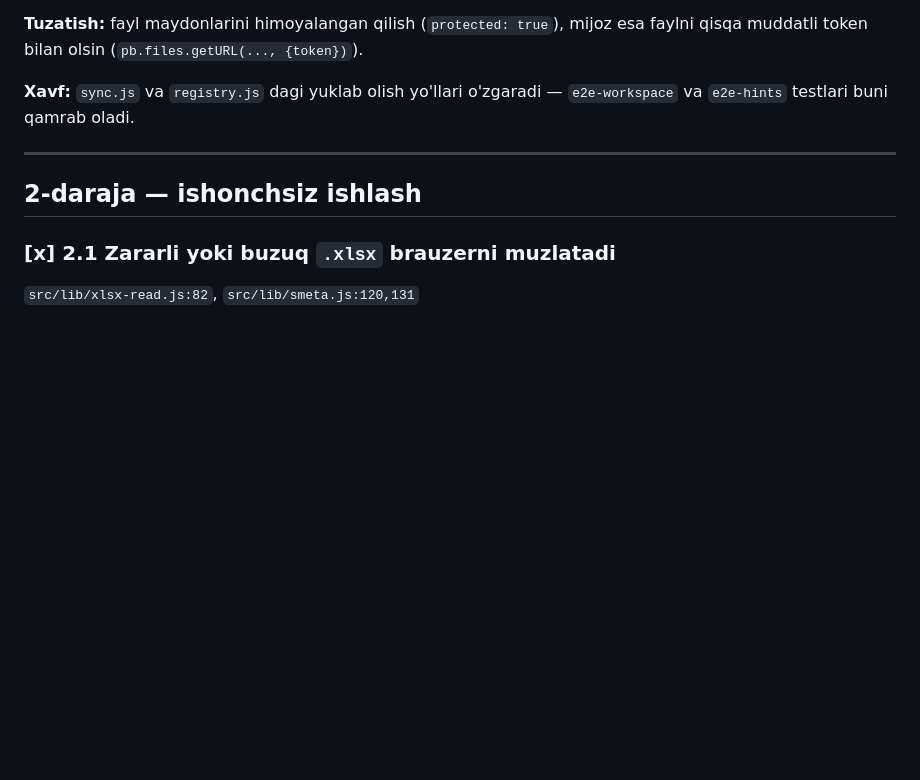
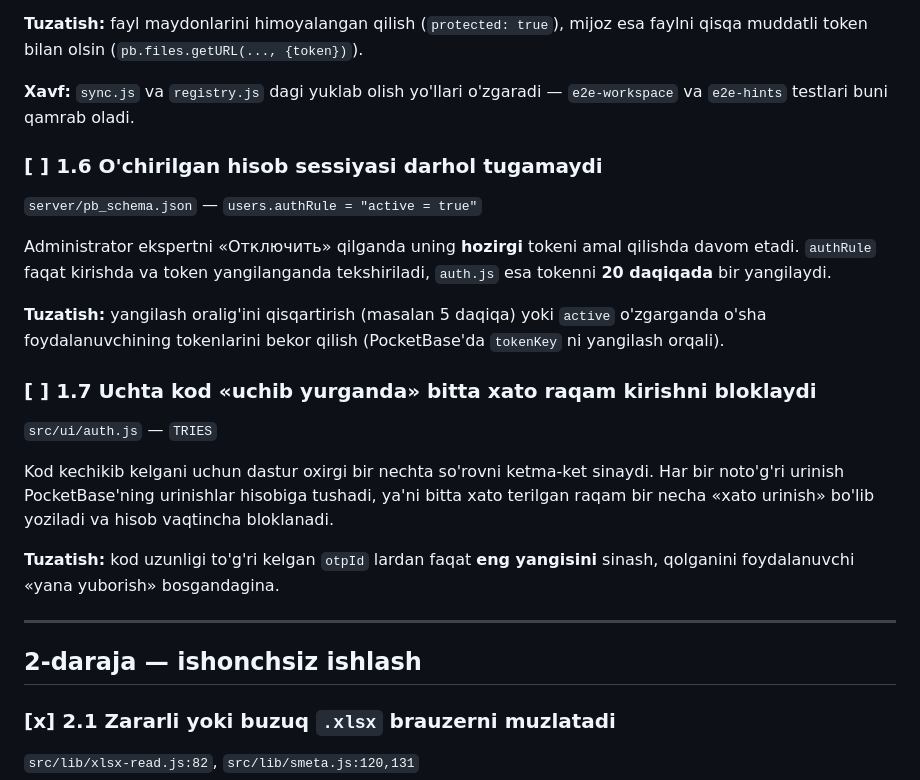
Before and after one commit to 1maxstar1/Ayubkhon_A, a Markdown page: docs/audit-plan.md, the part around the change. GitHub-like rendering; blank space fills up the shorter version.

Commit message:
Add what the verification pass found to the plan
The adversarial readers went back over the authentication findings and
changed four of them. Two were dropped — the claim that server/run.sh
leaves dev sign-in on in production, and the one about the OTP retry
loop colliding with rate limiting, neither of which survives reading the
call path. Two were downgraded, including the open update rule on
corrections, which is the one the audit had wanted an ownership rule for
and which had already been reconsidered here for the same reason.

Two new ones are worth doing and are written down as 1.6 and 1.7:
disabling an account does not end the session it already has, because
the token is only re-checked every twenty minutes; and the sign-in retry
loop spends a rate-limit attempt for each code still in flight, so one
mistyped digit can lock somebody out.

Co-Authored-By: Claude Opus 5 <noreply@anthropic.com>
Claude-Session: https://claude.ai/code/session_01CfcMC6EPZgp7DZf7uYfdDR

```diff
--- a/docs/audit-plan.md
+++ b/docs/audit-plan.md
@@ -149,6 +149,30 @@ esa faylni qisqa muddatli token bilan olsin (`pb.files.getURL(..., {token})`).
 **Xavf:** `sync.js` va `registry.js` dagi yuklab olish yo'llari o'zgaradi —
 `e2e-workspace` va `e2e-hints` testlari buni qamrab oladi.
 
+### [ ] 1.6 O'chirilgan hisob sessiyasi darhol tugamaydi
+
+`server/pb_schema.json` — `users.authRule = "active = true"`
+
+Administrator ekspertni «Отключить» qilganda uning **hozirgi** tokeni amal
+qilishda davom etadi. `authRule` faqat kirishda va token yangilanganda
+tekshiriladi, `auth.js` esa tokenni **20 daqiqada** bir yangilaydi.
+
+**Tuzatish:** yangilash oralig'ini qisqartirish (masalan 5 daqiqa) yoki
+`active` o'zgarganda o'sha foydalanuvchining tokenlarini bekor qilish
+(PocketBase'da `tokenKey` ni yangilash orqali).
+
+### [ ] 1.7 Uchta kod «uchib yurganda» bitta xato raqam kirishni bloklaydi
+
+`src/ui/auth.js` — `TRIES`
+
+Kod kechikib kelgani uchun dastur oxirgi bir nechta so'rovni ketma-ket sinaydi.
+Har bir noto'g'ri urinish PocketBase'ning urinishlar hisobiga tushadi, ya'ni
+bitta xato terilgan raqam bir necha «xato urinish» bo'lib yoziladi va hisob
+vaqtincha bloklanadi.
+
+**Tuzatish:** kod uzunligi to'g'ri kelgan `otpId` lardan faqat **eng
+yangisini** sinash, qolganini foydalanuvchi «yana yuborish» bosgandagina.
+
 ---
 
 ## 2-daraja — ishonchsiz ishlash
```
